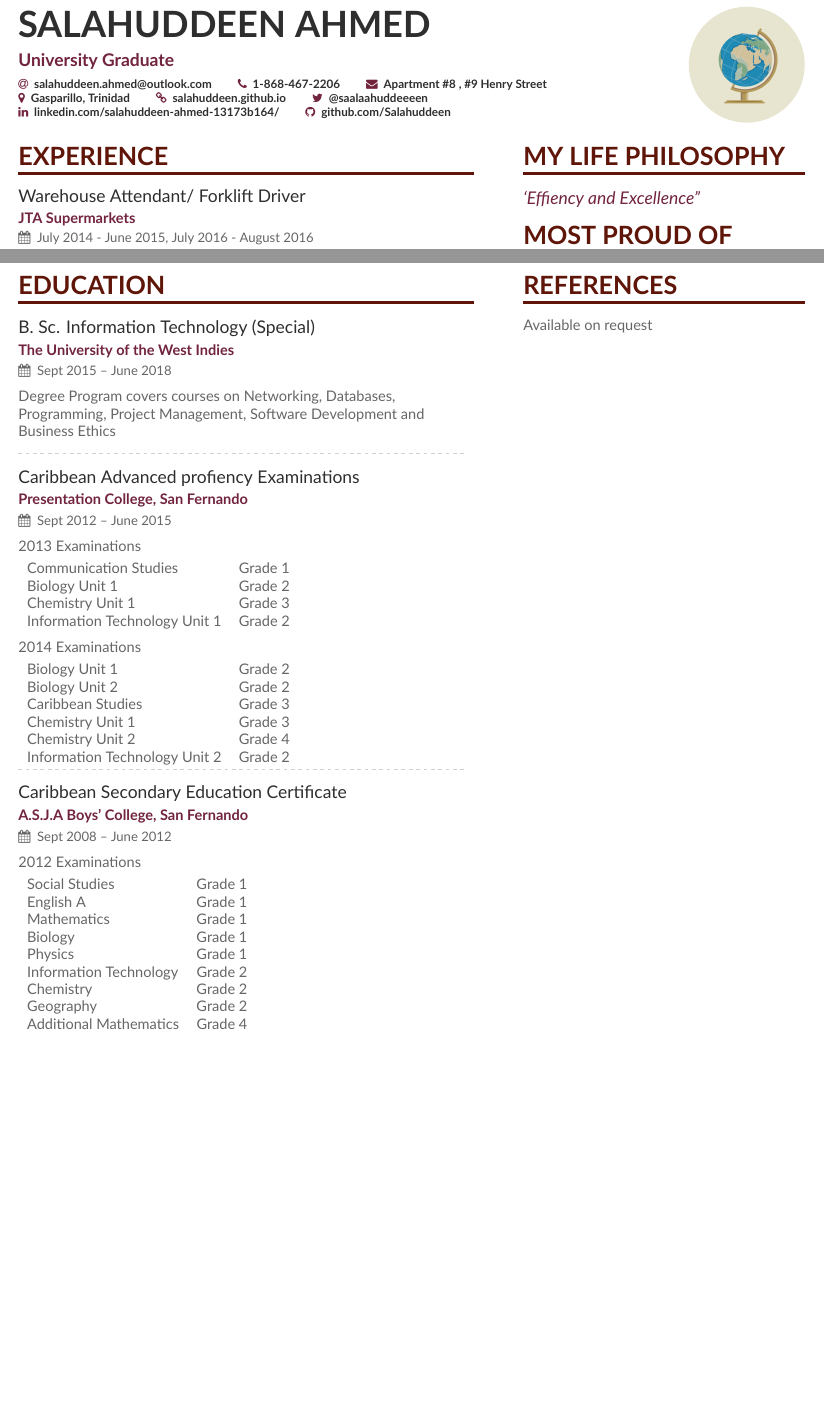
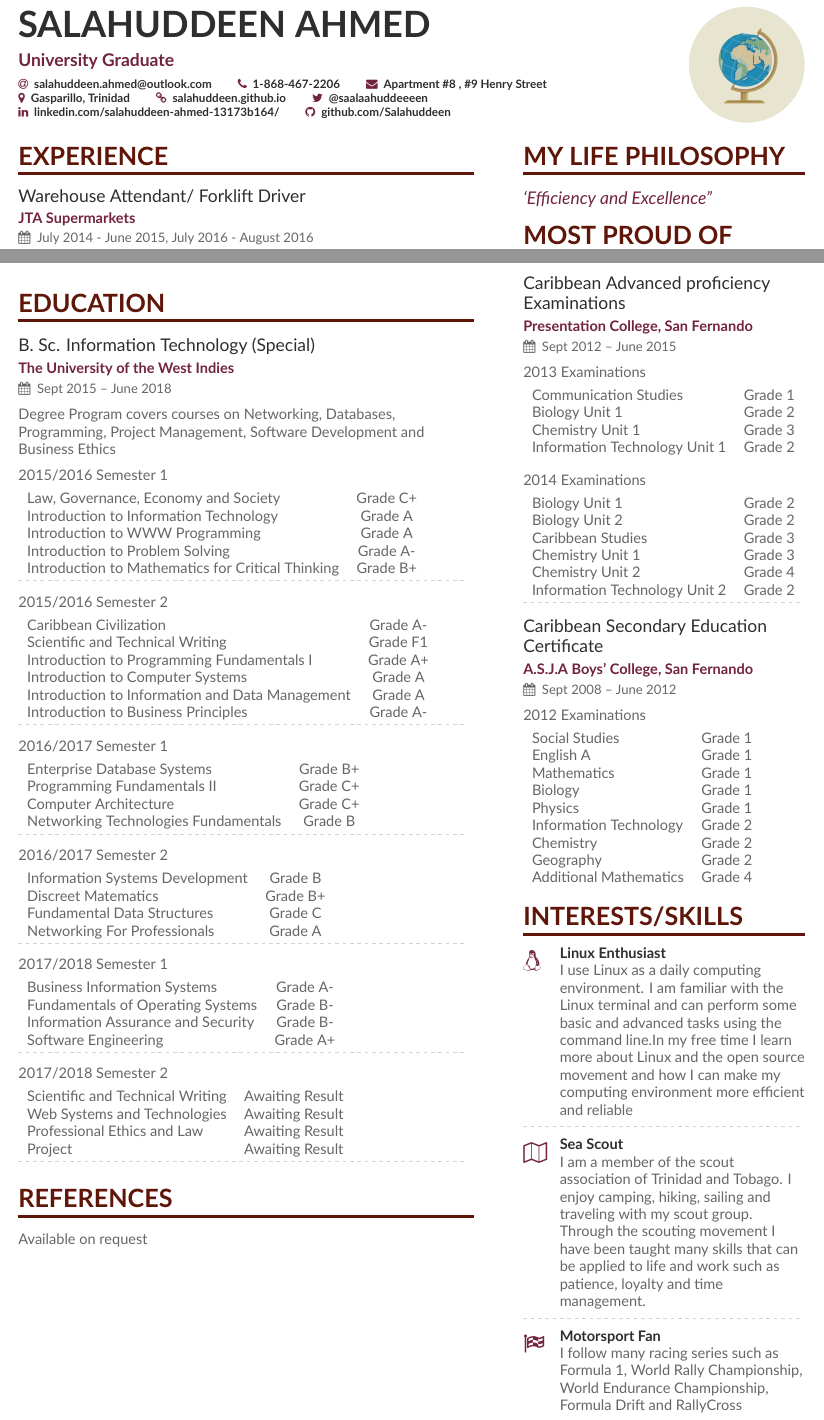
Before and after one commit to Salahuddeen/freshResume, a LaTeX CV (resume/main.tex, which reads resume/page1sidebar.tex, resume/page2sidebar.tex): two parts of pages 1 and 2 of 2, joined at a grey line, cut so that both start at the same text, the shorter picture padded with empty space. Compiled offline with XeLaTeX.

Commit message:
Modifications to Documents Added all UWI Courses and Interests

```diff
--- a/resume/main.tex
+++ b/resume/main.tex
@@ -159,51 +159,86 @@ during previous advising sessions.\\
 \cvevent{B. Sc. Information Technology (Special) }{The University of the West Indies }{Sept 2015 -- June 2018}{}
 Degree Program covers courses on Networking, Databases, Programming, Project Management, Software Development and Business Ethics
 
+\medskip
 
-\divider
-
-\cvevent{Caribbean Advanced profiency Examinations}{Presentation College, San Fernando}{Sept 2012 -- June 2015}{}
-2013 Examinations
+2015/2016 Semester 1
 
 \medskip
 \begin{tabular}{ l c }
-Communication Studies & Grade 1\\
-Biology Unit 1 & Grade 2\\
-Chemistry Unit 1 & Grade 3\\
-Information Technology Unit 1 & Grade 2
-\end{tabular}
-\medskip
-
-2014 Examinations
-
-\medskip
-\begin{tabular}{ l c }
-Biology Unit 1 &  Grade 2\\
-Biology Unit 2 & Grade 2\\
-Caribbean Studies & Grade 3\\
-Chemistry Unit 1 & Grade 3\\
-Chemistry Unit 2 & Grade 4\\
-Information Technology Unit 2 & Grade 2
+Law, Governance, Economy and Society &  Grade C+\\
+Introduction to Information Technology  & Grade A\\
+Introduction to WWW Programming & Grade A\\
+Introduction to Problem Solving & Grade A-\\
+Introduction to Mathematics for Critical Thinking & Grade B+
 \end{tabular}
 
 \divider
 
-\cvevent{Caribbean Secondary Education Certificate}{A.S.J.A Boys' College, San Fernando}{Sept 2008 -- June 2012}{}
-2012 Examinations
+2015/2016 Semester 2
 
 \medskip
 \begin{tabular}{ l c }
-Social Studies & Grade 1\\
-English A & Grade 1\\
-Mathematics & Grade 1\\
-Biology & Grade 1\\
-Physics & Grade 1\\
-Information Technology &  Grade 2\\
-Chemistry & Grade 2\\
-Geography & Grade 2\\
-Additional Mathematics & Grade 4\\
+Caribbean Civilization &  Grade A-\\
+Scientific and Technical Writing  & Grade F1\\
+Introduction to Programming Fundamentals I & Grade A+\\
+Introduction to Computer Systems & Grade A\\
+Introduction to Information and Data Management & Grade A\\
+Introduction to Business Principles & Grade A-
+\end{tabular}
 
+\divider
+
+2016/2017 Semester 1
+
+\medskip
+\begin{tabular}{ l c }
+Enterprise Database Systems &  Grade B+\\
+Programming Fundamentals II  & Grade C+\\
+Computer Architecture & Grade C+\\
+Networking Technologies Fundamentals & Grade B
 \end{tabular}
+
+\divider
+
+2016/2017 Semester 2
+
+\medskip
+\begin{tabular}{ l c }
+Information Systems Development &  Grade B\\
+Discreet Matematics  & Grade B+\\
+Fundamental Data Structures & Grade C\\
+Networking For Professionals & Grade A
+\end{tabular}
+
+\divider
+
+2017/2018 Semester 1
+
+\medskip
+\begin{tabular}{ l c }
+Business Information Systems &  Grade A-\\
+Fundamentals of Operating Systems & Grade B-\\
+Information Assurance and Security & Grade B-\\
+Software Engineering & Grade A+
+\end{tabular}
+
+\divider
+
+2017/2018 Semester 2
+
+\medskip
+\begin{tabular}{ l c }
+Scientific and Technical Writing &  Awaiting Result\\
+Web Systems and Technologies & Awaiting Result\\
+Professional Ethics and Law & Awaiting Result\\
+Project & Awaiting Result
+\end{tabular}
+
+\divider
+
+\cvsection{References}
+ Available on request
+
 
 
 
--- a/resume/page1sidebar.tex
+++ b/resume/page1sidebar.tex
@@ -1,7 +1,7 @@
 \cvsection{My Life Philosophy}
 
 \begin{quote}
-`Effiency and Excellence''
+`Efficiency and Excellence''
 \end{quote}
 
 \cvsection{Most Proud of}
--- a/resume/page2sidebar.tex
+++ b/resume/page2sidebar.tex
@@ -1,5 +1,61 @@
-\cvsection{References}
- Available on request
+
+
+\cvevent{Caribbean Advanced proficiency Examinations}{Presentation College, San Fernando}{Sept 2012 -- June 2015}{}
+2013 Examinations
+
+\medskip
+\begin{tabular}{ l c }
+Communication Studies & Grade 1\\
+Biology Unit 1 & Grade 2\\
+Chemistry Unit 1 & Grade 3\\
+Information Technology Unit 1 & Grade 2
+\end{tabular}
+\medskip
+
+2014 Examinations
+
+\medskip
+\begin{tabular}{ l c }
+Biology Unit 1 &  Grade 2\\
+Biology Unit 2 & Grade 2\\
+Caribbean Studies & Grade 3\\
+Chemistry Unit 1 & Grade 3\\
+Chemistry Unit 2 & Grade 4\\
+Information Technology Unit 2 & Grade 2
+\end{tabular}
+
+\divider
+
+\cvevent{Caribbean Secondary Education Certificate}{A.S.J.A Boys' College, San Fernando}{Sept 2008 -- June 2012}{}
+2012 Examinations
+
+\medskip
+\begin{tabular}{ l c }
+Social Studies & Grade 1\\
+English A & Grade 1\\
+Mathematics & Grade 1\\
+Biology & Grade 1\\
+Physics & Grade 1\\
+Information Technology &  Grade 2\\
+Chemistry & Grade 2\\
+Geography & Grade 2\\
+Additional Mathematics & Grade 4\\
+
+\end{tabular}
+
+\cvsection{Interests/Skills}
+
+
+\cvachievement{\faLinux}{Linux Enthusiast}{I use Linux as a daily computing environment. I am familiar with the Linux terminal and can perform some basic and advanced tasks using the command line.In my free time I learn more about Linux and the open source movement and how I can make my computing environment more efficient and reliable}
+
+\divider
+
+\cvachievement{\faMapO}{Sea Scout}{I am a member of the scout association of Trinidad and Tobago. I enjoy camping, hiking, sailing and traveling with my scout group. Through the scouting movement I have been taught many skills that can be applied to life and work such as patience, loyalty and time management.}
+
+\divider
+
+\cvachievement{\faFlagCheckered }{Motorsport Fan }{I follow many racing series such as Formula 1, World Rally Championship, World Endurance Championship, Formula Drift and RallyCross }
+
  \iffalse
 % \cvref{name}{email}{mailing address}
 \cvref{Prof.\ Alpha Beta}{Institute}{a.beta@university.edu}
```
Also changed, not shown: resume/page1sidebar.tex (10 more changed lines).
